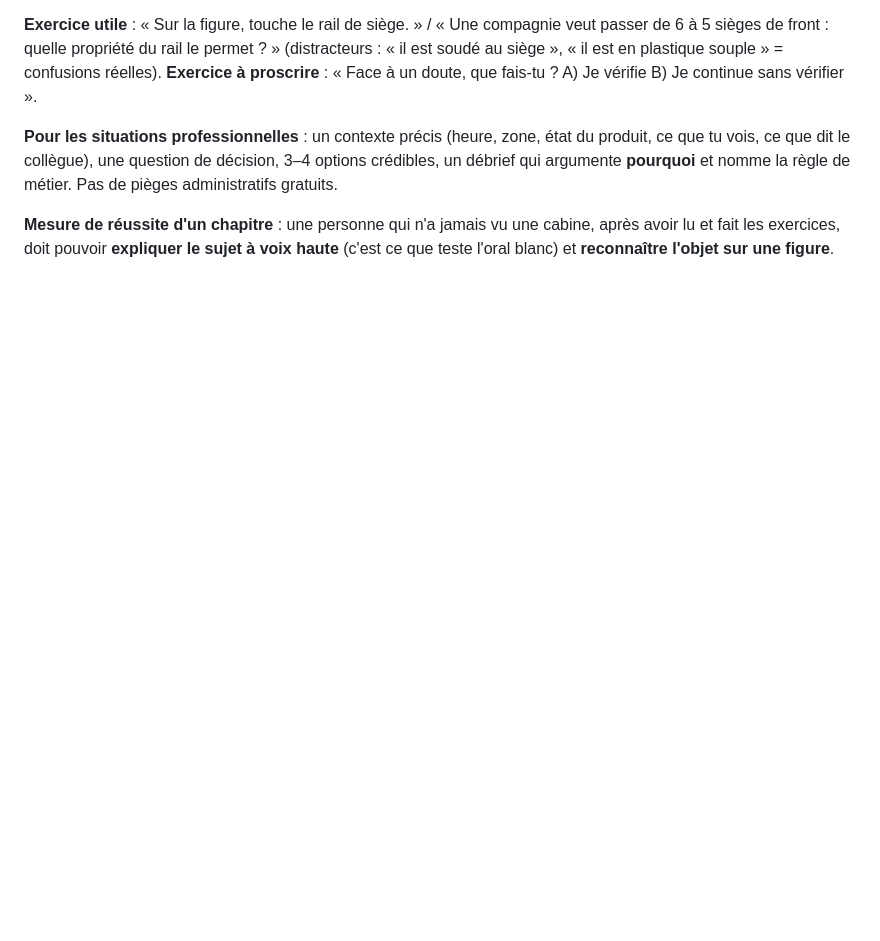
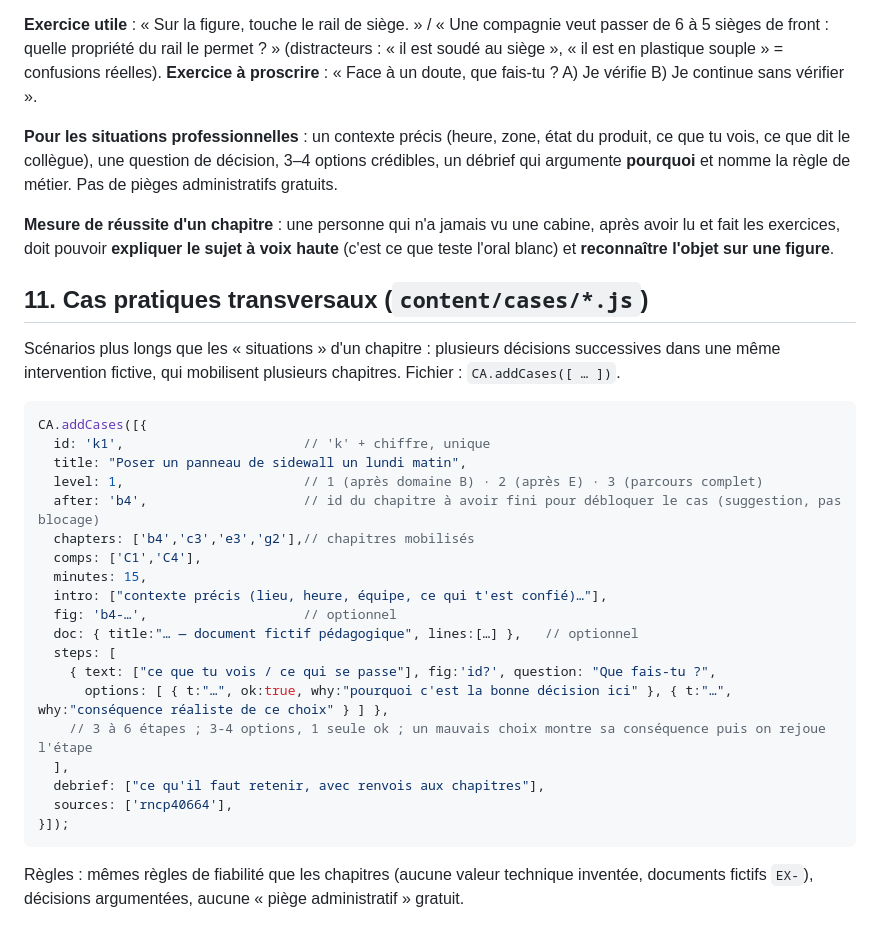
Before and after one commit to ben2flandre-coder/cabin-academy, a Markdown page: docs/CONTENT-GUIDE.md, the part around the change. GitHub-like rendering; blank space fills up the shorter version.

Commit message:
docs: schéma des cas pratiques

````diff
--- a/docs/CONTENT-GUIDE.md
+++ b/docs/CONTENT-GUIDE.md
@@ -171,3 +171,30 @@ Le contenu de `docs/referentiel-notes.md` est la référence sur le CQP (critèr
 **Pour les situations professionnelles** : un contexte précis (heure, zone, état du produit, ce que tu vois, ce que dit le collègue), une question de décision, 3–4 options crédibles, un débrief qui argumente **pourquoi** et nomme la règle de métier. Pas de pièges administratifs gratuits.
 
 **Mesure de réussite d'un chapitre** : une personne qui n'a jamais vu une cabine, après avoir lu et fait les exercices, doit pouvoir **expliquer le sujet à voix haute** (c'est ce que teste l'oral blanc) et **reconnaître l'objet sur une figure**.
+
+## 11. Cas pratiques transversaux (`content/cases/*.js`)
+
+Scénarios plus longs que les « situations » d'un chapitre : plusieurs décisions successives dans une même intervention fictive, qui mobilisent plusieurs chapitres. Fichier : `CA.addCases([ … ])`.
+
+```js
+CA.addCases([{
+  id: 'k1',                       // 'k' + chiffre, unique
+  title: "Poser un panneau de sidewall un lundi matin",
+  level: 1,                       // 1 (après domaine B) · 2 (après E) · 3 (parcours complet)
+  after: 'b4',                    // id du chapitre à avoir fini pour débloquer le cas (suggestion, pas blocage)
+  chapters: ['b4','c3','e3','g2'],// chapitres mobilisés
+  comps: ['C1','C4'],
+  minutes: 15,
+  intro: ["contexte précis (lieu, heure, équipe, ce qui t'est confié)…"],
+  fig: 'b4-…',                    // optionnel
+  doc: { title:"… — document fictif pédagogique", lines:[…] },   // optionnel
+  steps: [
+    { text: ["ce que tu vois / ce qui se passe"], fig:'id?', question: "Que fais-tu ?",
+      options: [ { t:"…", ok:true, why:"pourquoi c'est la bonne décision ici" }, { t:"…", why:"conséquence réaliste de ce choix" } ] },
+    // 3 à 6 étapes ; 3-4 options, 1 seule ok ; un mauvais choix montre sa conséquence puis on rejoue l'étape
+  ],
+  debrief: ["ce qu'il faut retenir, avec renvois aux chapitres"],
+  sources: ['rncp40664'],
+}]);
+```
+Règles : mêmes règles de fiabilité que les chapitres (aucune valeur technique inventée, documents fictifs `EX-`), décisions argumentées, aucune « piège administratif » gratuit.
````
